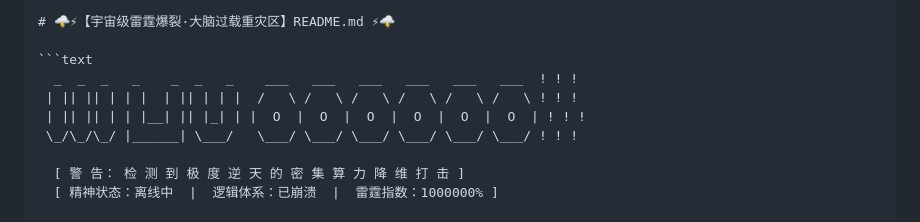
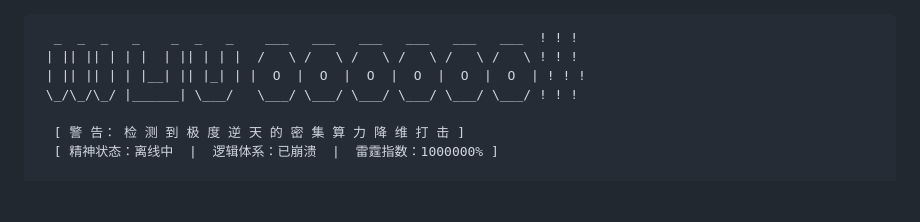
Before and after one commit to GalaxyRIF/WF_Helper, a Markdown page: README.md, the part around the change. GitHub-like rendering; blank space fills up the shorter version.

````diff
--- a/README.md
+++ b/README.md
@@ -1,5 +1,5 @@
-```markdown
-# 🌩️⚡【宇宙级雷霆爆裂·大脑过载重灾区】README.md ⚡🌩️
+
+
 
 ```text
   _  _  _   _    _  _   _    ___   ___   ___   ___   ___   ___  ! ! !
````
